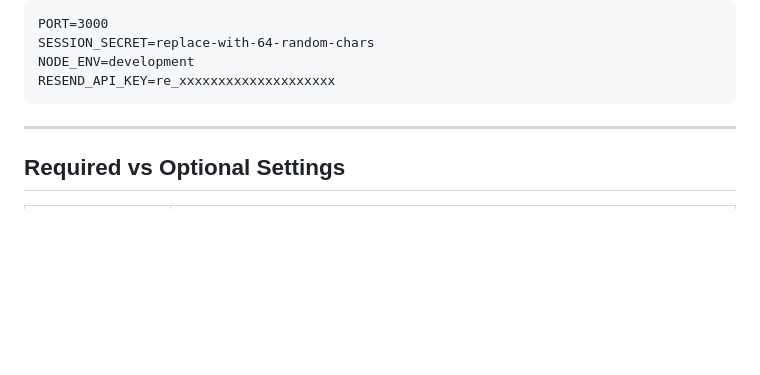
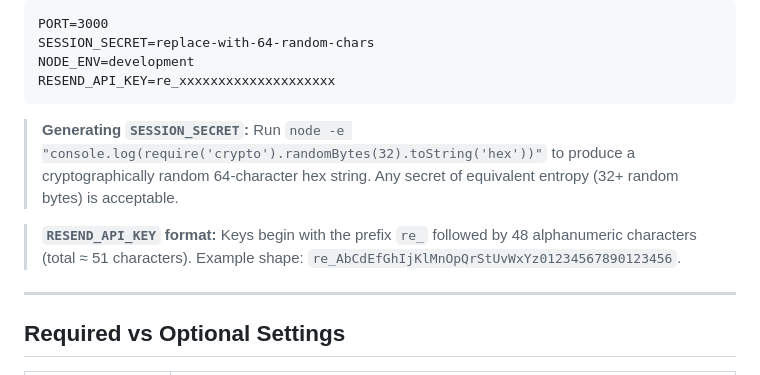
Before and after one commit to jhardy82/Hardy-House-Consulting, a Markdown page: docs/CONFIGURATION.md, the part around one of its changes. GitHub-like rendering; blank space fills up the shorter version.

Commit message:
docs: resolve CONFIGURATION.md VERIFY markers (session secret, RESEND key format)

````diff
--- a/docs/CONFIGURATION.md
+++ b/docs/CONFIGURATION.md
@@ -29,8 +29,9 @@ NODE_ENV=development
 RESEND_API_KEY=re_xxxxxxxxxxxxxxxxxxxx
 ```
 
-<!-- VERIFY: SESSION_SECRET minimum character length or entropy requirements beyond the 64-char hint in .env.example -->
-<!-- VERIFY: RESEND_API_KEY format constraints (prefix, length) beyond the re_xx… placeholder shown in .env.example -->
+> **Generating `SESSION_SECRET`:** Run `node -e "console.log(require('crypto').randomBytes(32).toString('hex'))"` to produce a cryptographically random 64-character hex string. Any secret of equivalent entropy (32+ random bytes) is acceptable.
+
+> **`RESEND_API_KEY` format:** Keys begin with the prefix `re_` followed by 48 alphanumeric characters (total ≈ 51 characters). Example shape: `re_AbCdEfGhIjKlMnOpQrStUvWxYz01234567890123456`.
 
 ---
 
````
Also changed, not shown: other parts of docs/CONFIGURATION.md (+0 -1 lines).
